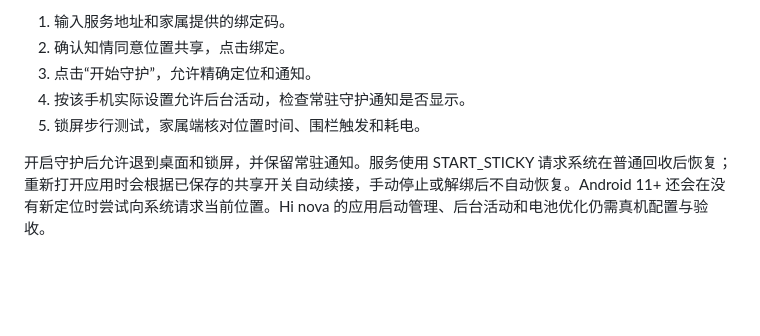
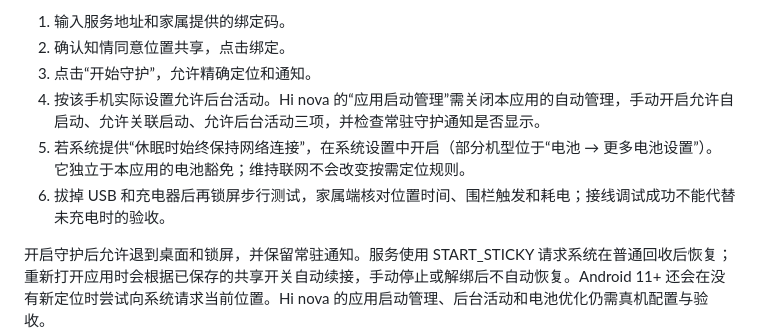
Before and after one commit to cms7058/PEBS_anti_miss, a Markdown page: README.md, the part around the change. Rendered like a GitHub page; blank space fills up the shorter version.

Commit message:
Document Hi nova background network and startup settings

```diff
--- a/README.md
+++ b/README.md
@@ -102,8 +102,9 @@ gradle :app:assembleDebug
 1. 输入服务地址和家属提供的绑定码。
 2. 确认知情同意位置共享，点击绑定。
 3. 点击“开始守护”，允许精确定位和通知。
-4. 按该手机实际设置允许后台活动，检查常驻守护通知是否显示。
-5. 锁屏步行测试，家属端核对位置时间、围栏触发和耗电。
+4. 按该手机实际设置允许后台活动。Hi nova 的“应用启动管理”需关闭本应用的自动管理，手动开启允许自启动、允许关联启动、允许后台活动三项，并检查常驻守护通知是否显示。
+5. 若系统提供“休眠时始终保持网络连接”，在系统设置中开启（部分机型位于“电池 → 更多电池设置”）。它独立于本应用的电池豁免；维持联网不会改变按需定位规则。
+6. 拔掉 USB 和充电器后再锁屏步行测试，家属端核对位置时间、围栏触发和耗电；接线调试成功不能代替未充电时的验收。
 
 开启守护后允许退到桌面和锁屏，并保留常驻通知。服务使用 START_STICKY 请求系统在普通回收后恢复；重新打开应用时会根据已保存的共享开关自动续接，手动停止或解绑后不自动恢复。Android 11+ 还会在没有新定位时尝试向系统请求当前位置。Hi nova 的应用启动管理、后台活动和电池优化仍需真机配置与验收。
 
```
Also changed, not shown: docs/BACKGROUND_COMMANDS.md (+8 -3 lines), docs/FAST_LOCATION.md (+3 -1 lines).
